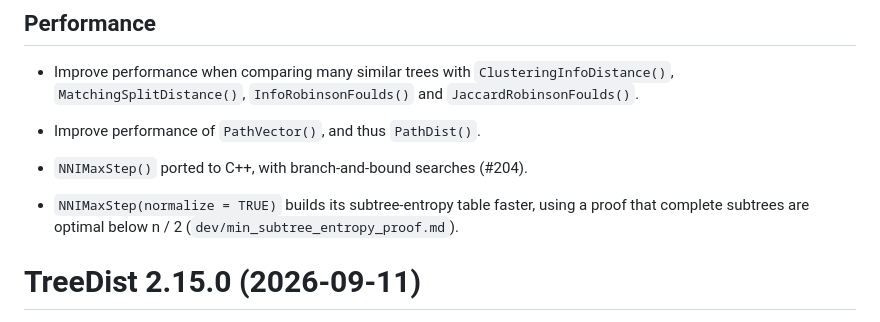
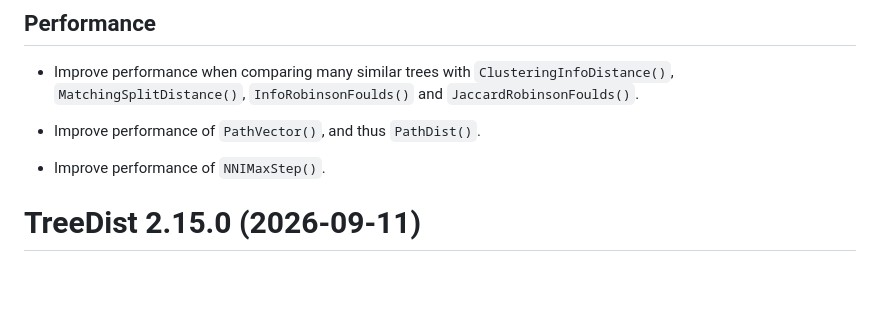
Before and after one commit to ms609/TreeDist, a Markdown page: NEWS.md, the part around the change. GitHub-like rendering; blank space fills up the shorter version.

```diff
--- a/NEWS.md
+++ b/NEWS.md
@@ -8,11 +8,7 @@
 
 - Improve performance of `PathVector()`, and thus `PathDist()`.
 
-- `NNIMaxStep()` ported to C++, with branch-and-bound searches (#204).
-
-- `NNIMaxStep(normalize = TRUE)` builds its subtree-entropy table faster,
-  using a proof that complete subtrees are optimal below n / 2
-  (`dev/min_subtree_entropy_proof.md`).
+- Improve performance of `NNIMaxStep()`.
 
 # TreeDist 2.15.0 (2026-09-11)
 
```
